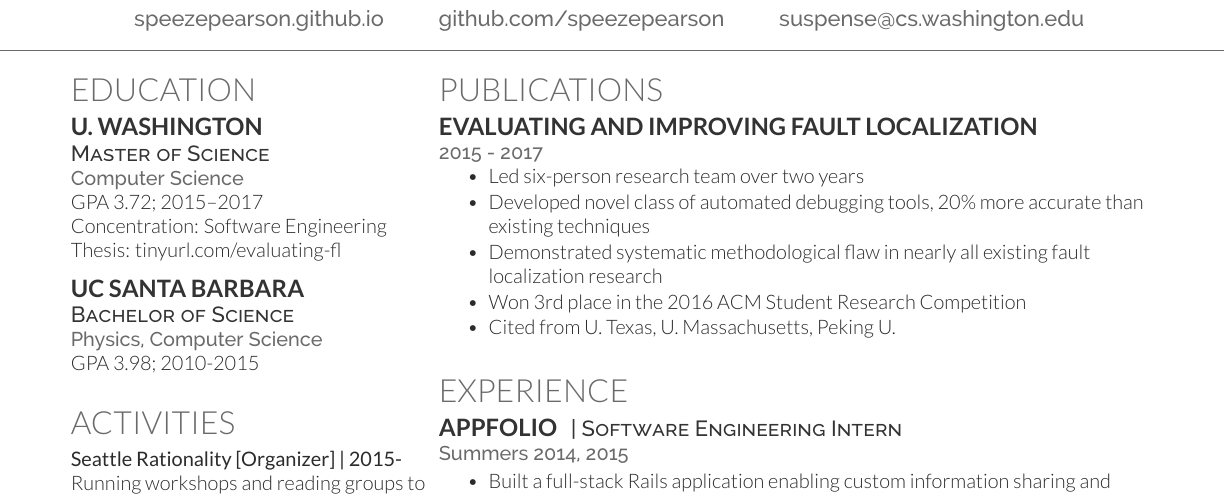
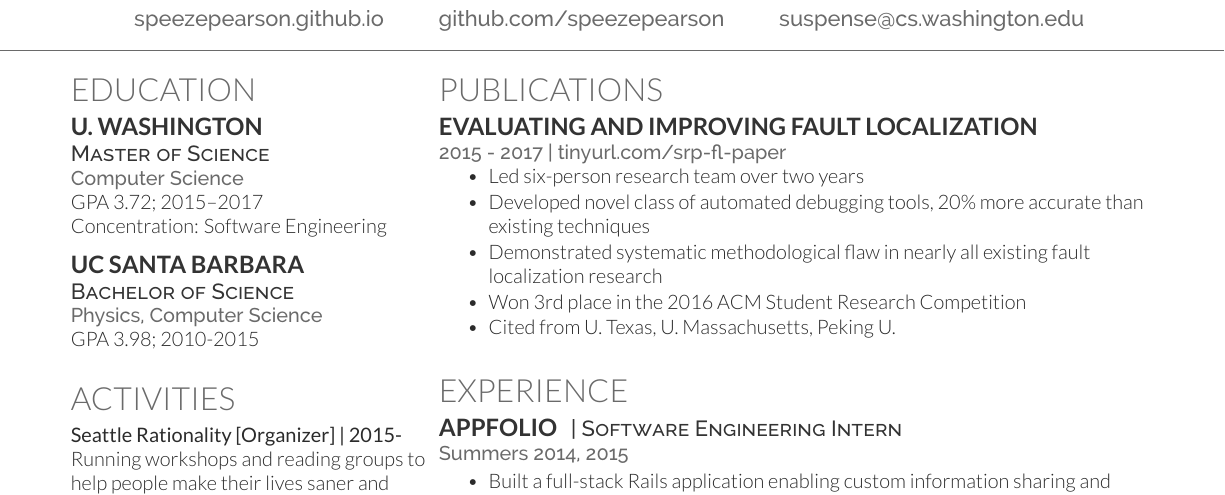
Before and after one commit to speezepearson/resume, a LaTeX CV (resume.tex, which reads education.tex, publications.tex): part of the page, cut so that both start at the same text. Compiled offline with XeLaTeX.

Commit message:
link to thesis from Publications instead of Education

```diff
--- a/education.tex
+++ b/education.tex
@@ -5,7 +5,6 @@
 \location{ Computer Science }
 GPA 3.72; 2015--2017 \\
 Concentration: Software Engineering \\
-Thesis: \href{http://tinyurl.com/evaluating-fl}{tinyurl.com/evaluating-fl}
 \sectionsep
 
 \subsection{UC Santa Barbara}
--- a/publications.tex
+++ b/publications.tex
@@ -1,7 +1,7 @@
 \section{Publications}
 
 \runsubsection{Evaluating and Improving Fault Localization} \\
-\location{2015 - 2017}
+\location{2015 - 2017 | \href{http://tinyurl.com/srp-fl-paper}{tinyurl.com/srp-fl-paper}}
 \vspace{\topsep} % Hacky fix for awkward extra vertical space
 \begin{tightemize}
 \item Led six-person research team over two years
```
